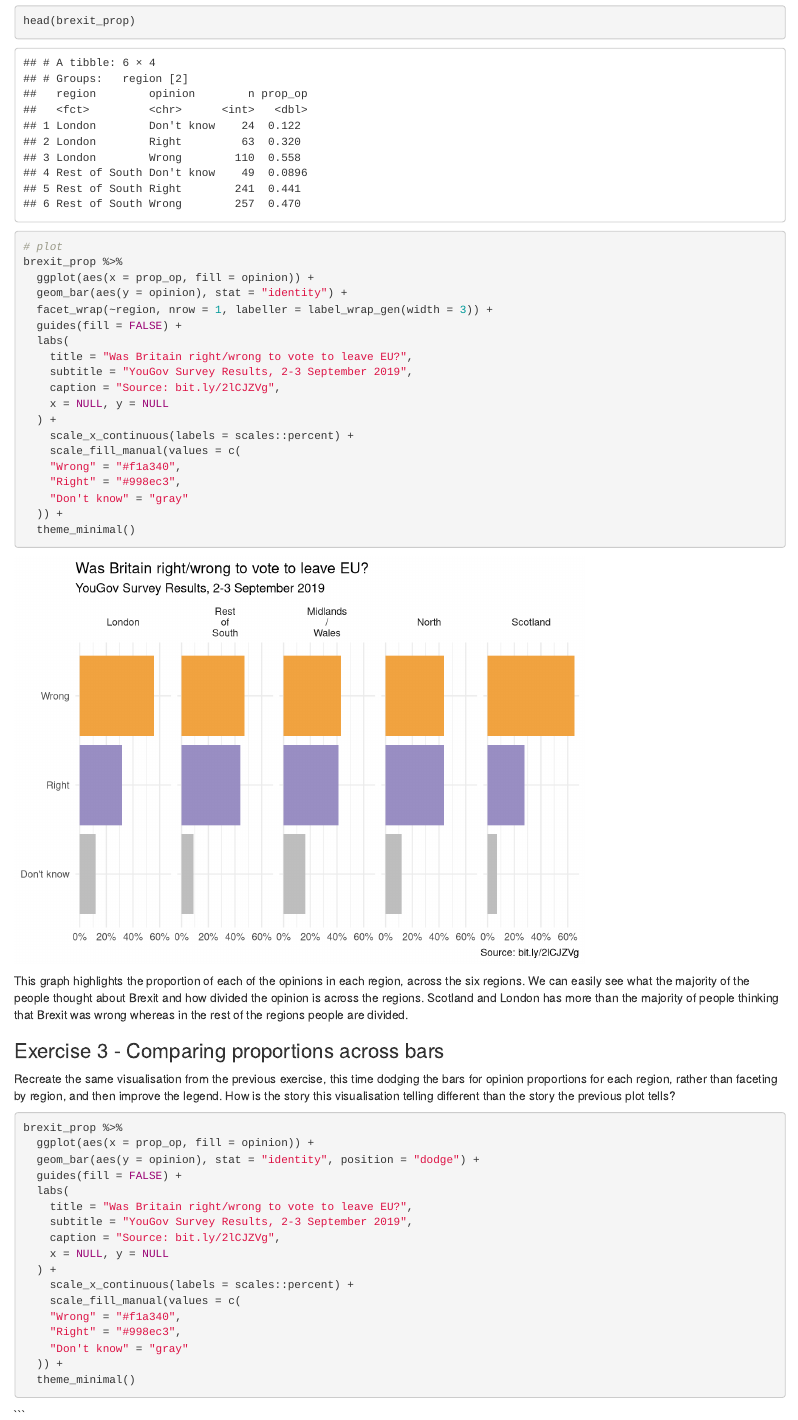
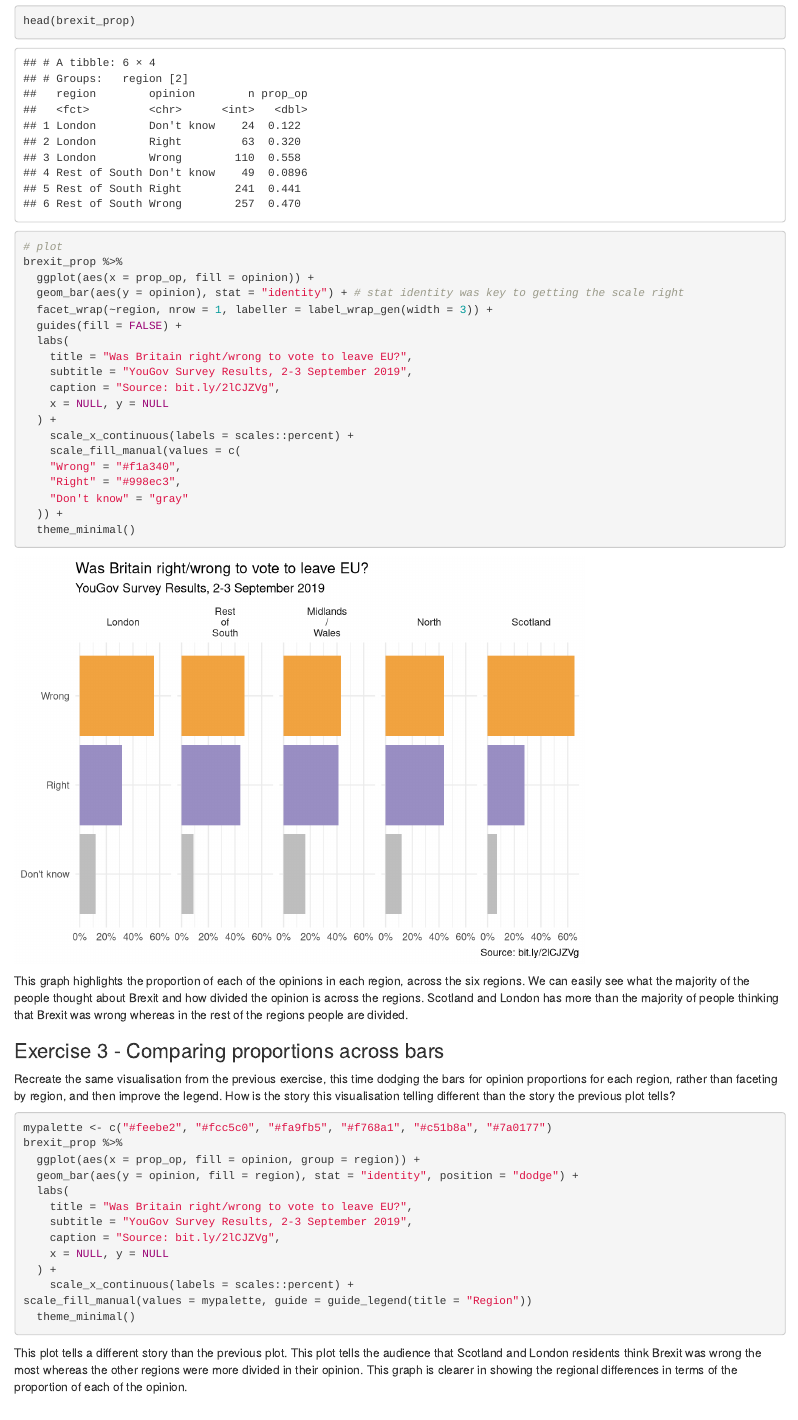
Before and after one commit to yiy19/ae-07-brexit-story-dataviz, an R Markdown document (brexit.Rmd): the page in a window 1100 px wide, from 3270 px down. Rendered offline with R 4.5, knitr and Pandoc, with nearby package versions.

Commit message:
Answer for Ex 3

````diff
--- a/brexit.Rmd
+++ b/brexit.Rmd
@@ -105,7 +105,7 @@ head(brexit_prop)
 # plot
 brexit_prop %>%
   ggplot(aes(x = prop_op, fill = opinion)) +
-  geom_bar(aes(y = opinion), stat = "identity") +
+  geom_bar(aes(y = opinion), stat = "identity") + # stat identity was key to getting the scale right
   facet_wrap(~region, nrow = 1, labeller = label_wrap_gen(width = 3)) +
   guides(fill = FALSE) +
   labs(
@@ -132,10 +132,10 @@ Recreate the same visualisation from the previous exercise, this time dodging th
 How is the story this visualisation telling different than the story the previous plot tells?
 
 ```{r compare-props, eval = FALSE}
+mypalette <- c("#feebe2", "#fcc5c0", "#fa9fb5", "#f768a1", "#c51b8a", "#7a0177")
 brexit_prop %>%
-  ggplot(aes(x = prop_op, fill = opinion)) +
-  geom_bar(aes(y = opinion), stat = "identity", position = "dodge") +
-  guides(fill = FALSE) +
+  ggplot(aes(x = prop_op, fill = opinion, group = region)) +
+  geom_bar(aes(y = opinion, fill = region), stat = "identity", position = "dodge") +
   labs(
     title = "Was Britain right/wrong to vote to leave EU?",
     subtitle = "YouGov Survey Results, 2-3 September 2019",
@@ -143,11 +143,7 @@ brexit_prop %>%
     x = NULL, y = NULL
   ) +
     scale_x_continuous(labels = scales::percent) +
-    scale_fill_manual(values = c(
-    "Wrong" = "#f1a340",
-    "Right" = "#998ec3",
-    "Don't know" = "gray"
-  )) +
+scale_fill_manual(values = mypalette, guide = guide_legend(title = "Region"))
   theme_minimal()
 ```
-```
+This plot tells a different story than the previous plot. This plot tells the audience that Scotland and London residents think Brexit was wrong the most whereas the other regions were more divided in their opinion. This graph is clearer in showing the regional differences in terms of the proportion of each of the opinion.
````
